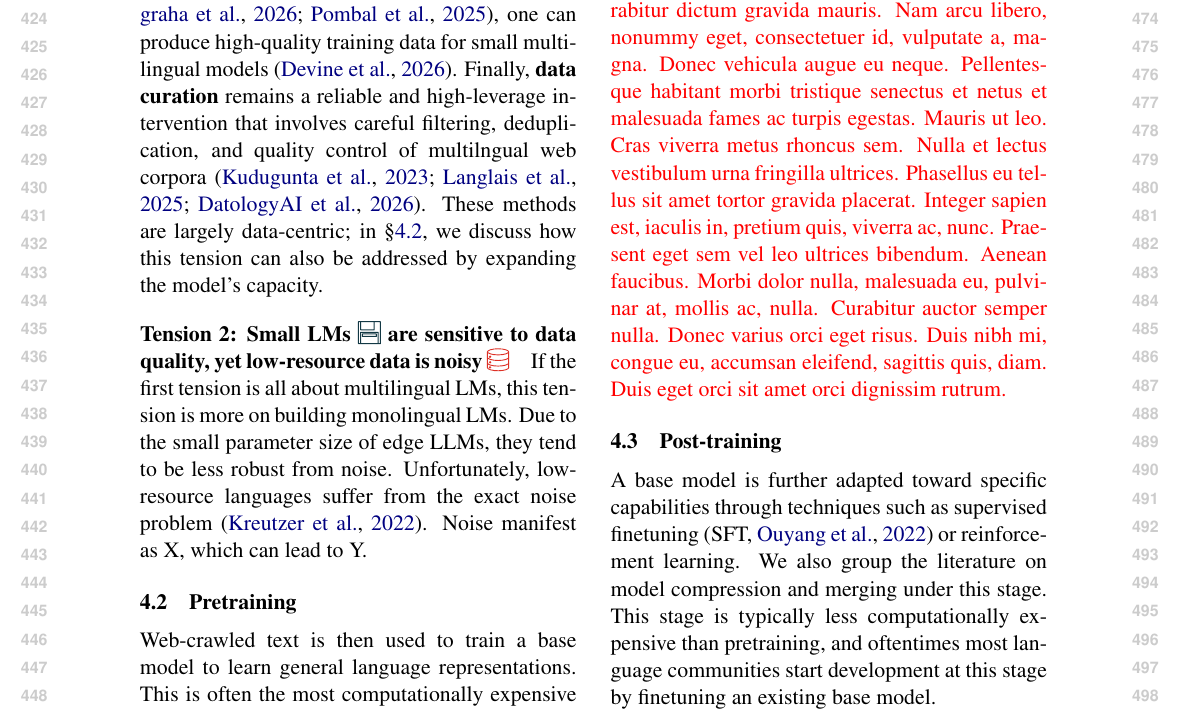
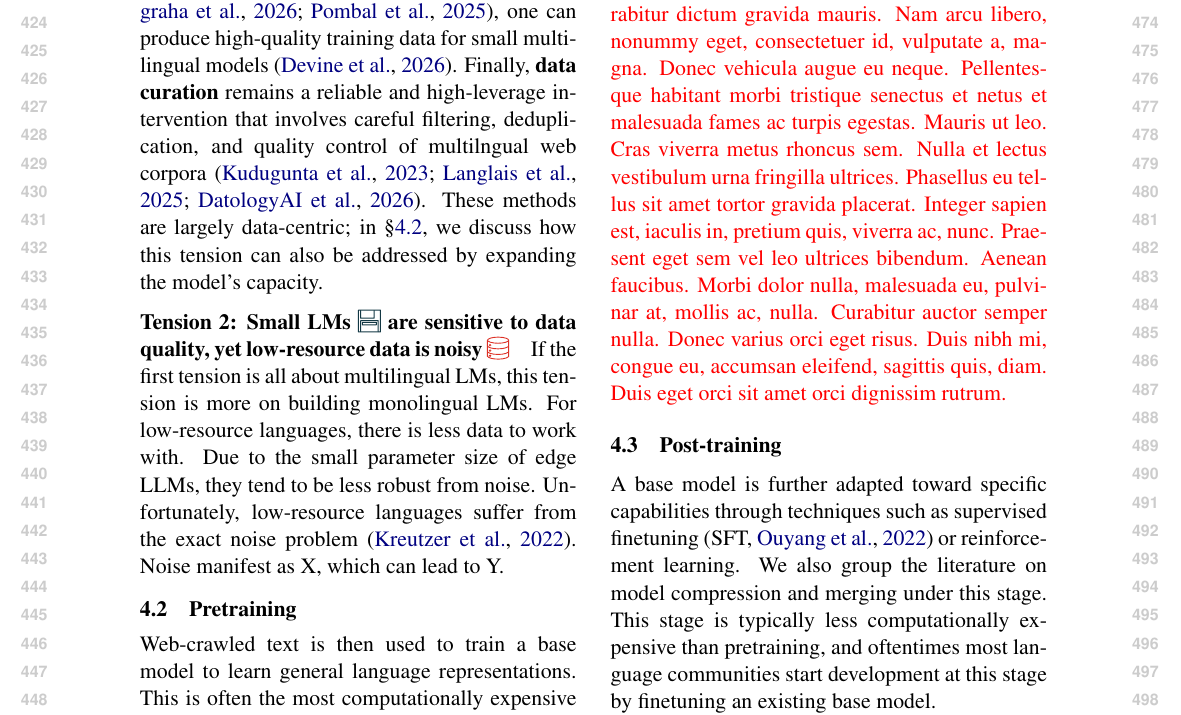
Before and after one commit to ljvmiranda921/multilinguality-at-the-edge, a LaTeX paper (tacl2021v1-template.tex): part of page 5 of 18, cut so that both start at the same text. Compiled offline with pdfLaTeX.

Commit message:
[wip] Update

```diff
--- a/tacl2021v1-template.tex
+++ b/tacl2021v1-template.tex
@@ -370,6 +370,7 @@ These methods are largely data-centric; in \S\ref{sec:pretraining}, we discuss h
 
 \paragraph{Tension 2: Small LMs \iconmemory{} are sensitive to data quality, yet low-resource data is noisy \icondata{}}
 If the first tension is all about multilingual LMs, this tension is more on building monolingual LMs.
+For low-resource languages, there is less data to work with.
 Due to the small parameter size of edge LLMs, they tend to be less robust from noise.
 Unfortunately, low-resource languages suffer from the exact noise problem \citep{kreutzer-etal-2022-quality}.
 Noise manifest as X, which can lead to Y.
```
